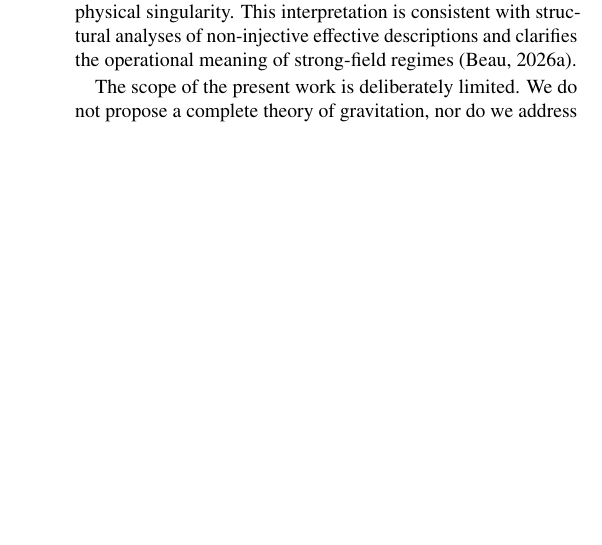
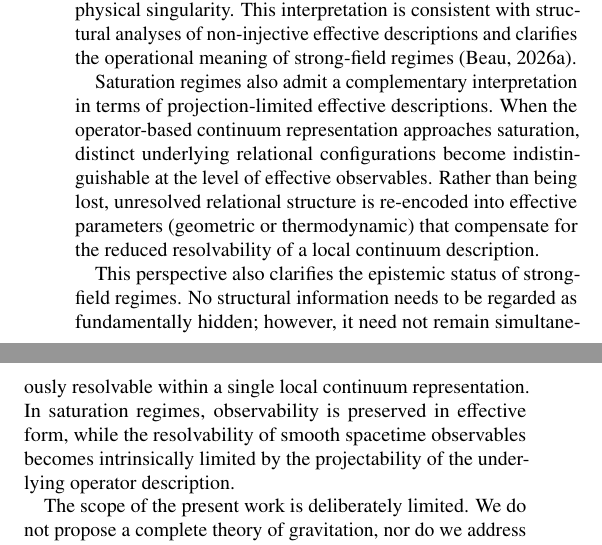
Before and after one commit to Cosmochrony/born-infeld-paper, a LaTeX paper (tex/BornInfeld.tex): part of one column of page 6 of 6 before the commit and two parts of the columns of page 6 of 6 after it, the two joined at a grey line, cut so that both start at the same text, the shorter picture padded with empty space. Compiled offline with pdfLaTeX.

Commit message:
Expand discussion on Born–Infeld saturation, projection entropy, and re-encoding of unresolved relational structure; correct minor typographical error.

```diff
--- a/tex/BornInfeld.tex
+++ b/tex/BornInfeld.tex
@@ -646,6 +658,23 @@
     This interpretation is consistent with structural analyses of non-injective effective
     descriptions and clarifies the operational meaning of strong-field regimes~\citep{BeauNonInjectiveBell}.
 
+    Saturation regimes also admit a complementary interpretation in terms of
+    projection-limited effective descriptions.
+    When the operator-based continuum representation approaches saturation, distinct
+    underlying relational configurations become indistinguishable at the level of
+    effective observables.
+    Rather than being lost, unresolved relational structure is re-encoded into effective
+    parameters (geometric or thermodynamic) that compensate for the reduced resolvability
+    of a local continuum description.
+
+    This perspective also clarifies the epistemic status of strong-field regimes.
+    No structural information needs to be regarded as fundamentally hidden; however, it
+    need not remain simultaneously resolvable within a single local continuum
+    representation.
+    In saturation regimes, observability is preserved in effective form, while the
+    resolvability of smooth spacetime observables becomes intrinsically limited by the
+    projectability of the underlying operator description.
+
     The scope of the present work is deliberately limited.
     We do not propose a complete theory of gravitation, nor do we address the microscopic
     origin of the relational dynamics itself.
```
Also changed, not shown: README.md, pdf/BornInfeld.pdf, tex/BornInfeld.tex (18 more changed lines).
